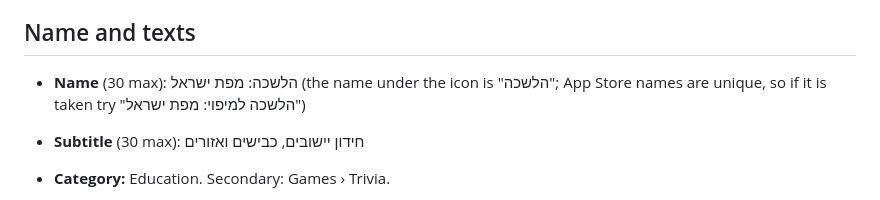
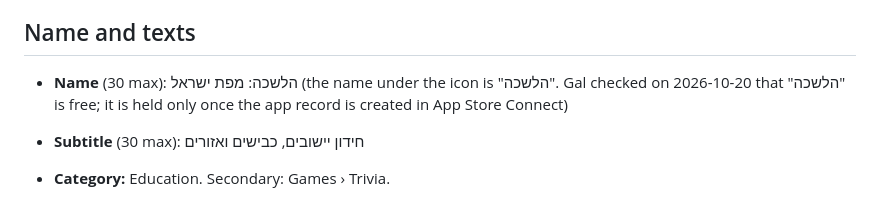
Before and after one commit to WaveFunc12/lishka, a Markdown page: docs/app-store.md, the part around the change. Rendered like a GitHub page.

Commit message:
Store name: הלשכה is free
Co-Authored-By: Claude Opus 5.5 (1M context) <noreply@anthropic.com>
Claude-Session: https://claude.ai/code/session_014m4URUsKf4Z7QgzCADcfJn

```diff
--- a/docs/app-store.md
+++ b/docs/app-store.md
@@ -5,7 +5,7 @@ available in Israel only.
 
 ## Name and texts
 
-- **Name** (30 max): הלשכה: מפת ישראל (the name under the icon is "הלשכה"; App Store names are unique, so if it is taken try "הלשכה למיפוי: מפת ישראל")
+- **Name** (30 max): הלשכה: מפת ישראל (the name under the icon is "הלשכה". Gal checked on 2026-10-20 that "הלשכה" is free; it is held only once the app record is created in App Store Connect)
 - **Subtitle** (30 max): חידון יישובים, כבישים ואזורים
 - **Category:** Education. Secondary: Games › Trivia.
 - **Keywords** (100 max, comma separated; words already in the name or subtitle count anyway, so they are left out):
```
